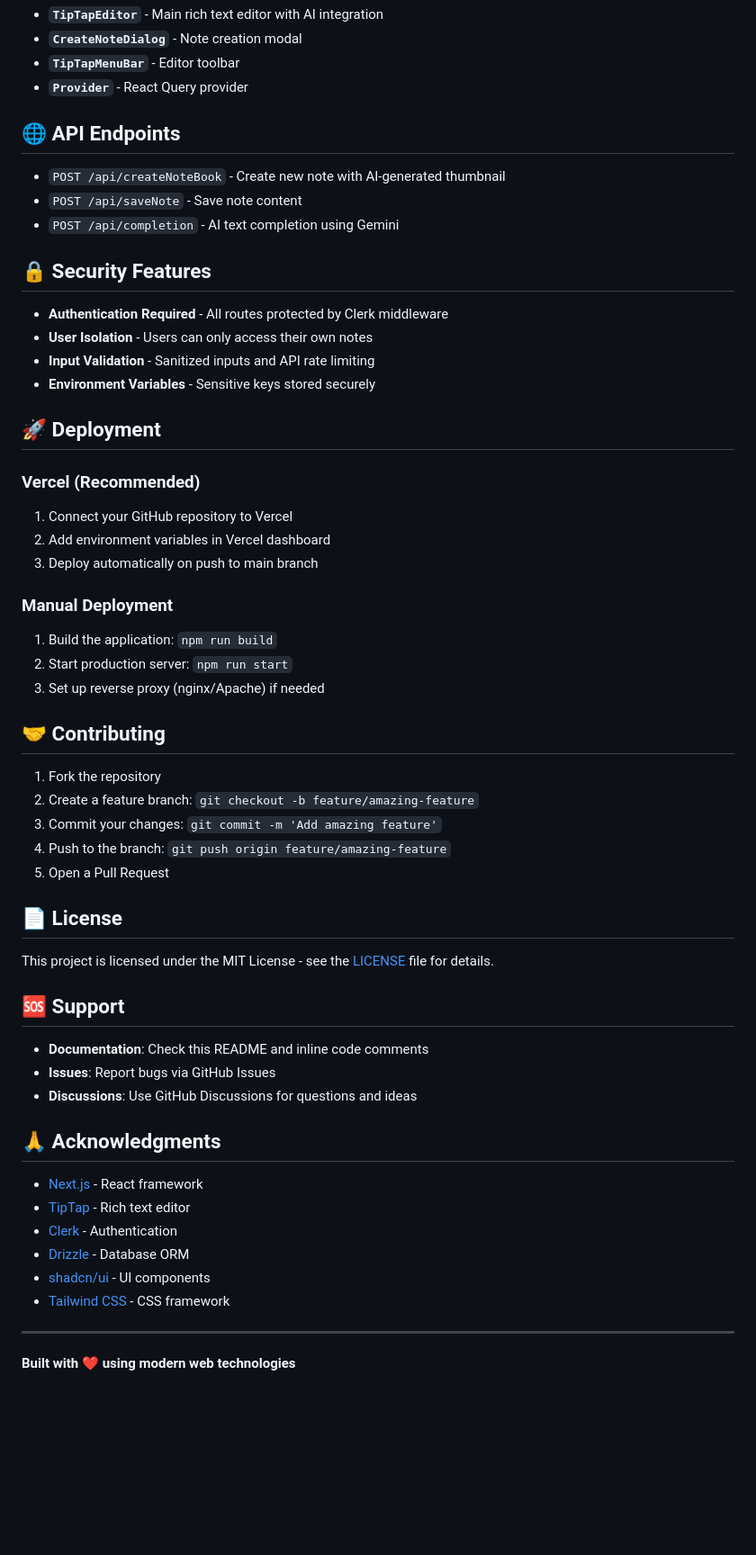
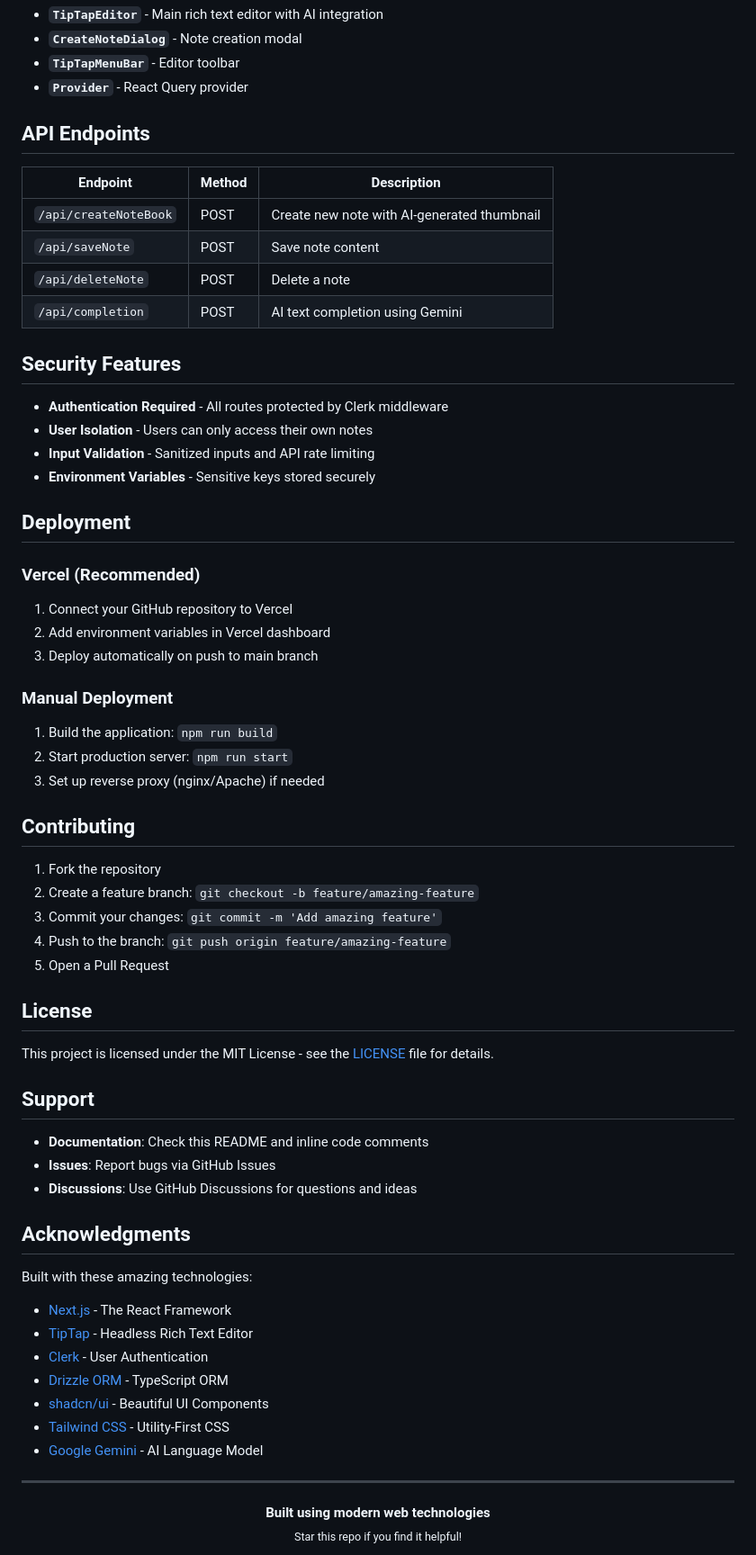
Before and after one commit to sim33-k/simaak-note, a Markdown page: README.md, the part around the change printed below. Shown: that part at 90% size. Drawn GitHub-style; blank space fills up the shorter version.

```diff
--- a/README.md
+++ b/README.md
@@ -125,20 +137,23 @@ simaak-note/
 - **`TipTapMenuBar`** - Editor toolbar
 - **`Provider`** - React Query provider
 
-## 🌐 API Endpoints
+## API Endpoints
 
-- `POST /api/createNoteBook` - Create new note with AI-generated thumbnail
-- `POST /api/saveNote` - Save note content
-- `POST /api/completion` - AI text completion using Gemini
+| Endpoint | Method | Description |
+|----------|--------|-------------|
+| `/api/createNoteBook` | POST | Create new note with AI-generated thumbnail |
+| `/api/saveNote` | POST | Save note content |
+| `/api/deleteNote` | POST | Delete a note |
+| `/api/completion` | POST | AI text completion using Gemini |
 
-## 🔒 Security Features
+## Security Features
 
 - **Authentication Required** - All routes protected by Clerk middleware
 - **User Isolation** - Users can only access their own notes
 - **Input Validation** - Sanitized inputs and API rate limiting
 - **Environment Variables** - Sensitive keys stored securely
 
-## 🚀 Deployment
+## Deployment
 
 ### Vercel (Recommended)
 1. Connect your GitHub repository to Vercel
@@ -150,7 +165,7 @@ simaak-note/
 2. Start production server: `npm run start`
 3. Set up reverse proxy (nginx/Apache) if needed
 
-## 🤝 Contributing
+## Contributing
 
 1. Fork the repository
 2. Create a feature branch: `git checkout -b feature/amazing-feature`
@@ -158,25 +173,32 @@ simaak-note/
 4. Push to the branch: `git push origin feature/amazing-feature`
 5. Open a Pull Request
 
-## 📄 License
+## License
 
 This project is licensed under the MIT License - see the [LICENSE](LICENSE) file for details.
 
-## 🆘 Support
+## Support
 
 - **Documentation**: Check this README and inline code comments
 - **Issues**: Report bugs via GitHub Issues
 - **Discussions**: Use GitHub Discussions for questions and ideas
 
-## 🙏 Acknowledgments
+## Acknowledgments
 
-- [Next.js](https://nextjs.org/) - React framework
-- [TipTap](https://tiptap.dev/) - Rich text editor
-- [Clerk](https://clerk.com/) - Authentication
-- [Drizzle](https://orm.drizzle.team/) - Database ORM
-- [shadcn/ui](https://ui.shadcn.com/) - UI components
-- [Tailwind CSS](https://tailwindcss.com/) - CSS framework
+Built with these amazing technologies:
+
+- [Next.js](https://nextjs.org/) - The React Framework
+- [TipTap](https://tiptap.dev/) - Headless Rich Text Editor
+- [Clerk](https://clerk.com/) - User Authentication
+- [Drizzle ORM](https://orm.drizzle.team/) - TypeScript ORM
+- [shadcn/ui](https://ui.shadcn.com/) - Beautiful UI Components
+- [Tailwind CSS](https://tailwindcss.com/) - Utility-First CSS
+- [Google Gemini](https://ai.google.dev/) - AI Language Model
 
 ---
 
-**Built with ❤️ using modern web technologies**
+<div align="center">
+  <strong>Built using modern web technologies</strong>
+  <br />
+  <sub>Star this repo if you find it helpful!</sub>
+</div>
```
Also changed, not shown: other parts of README.md (+38 -26 lines), images/homepage.png (added), images/note_editor.png (added), images/notes_page.png (added), 2 other files.
